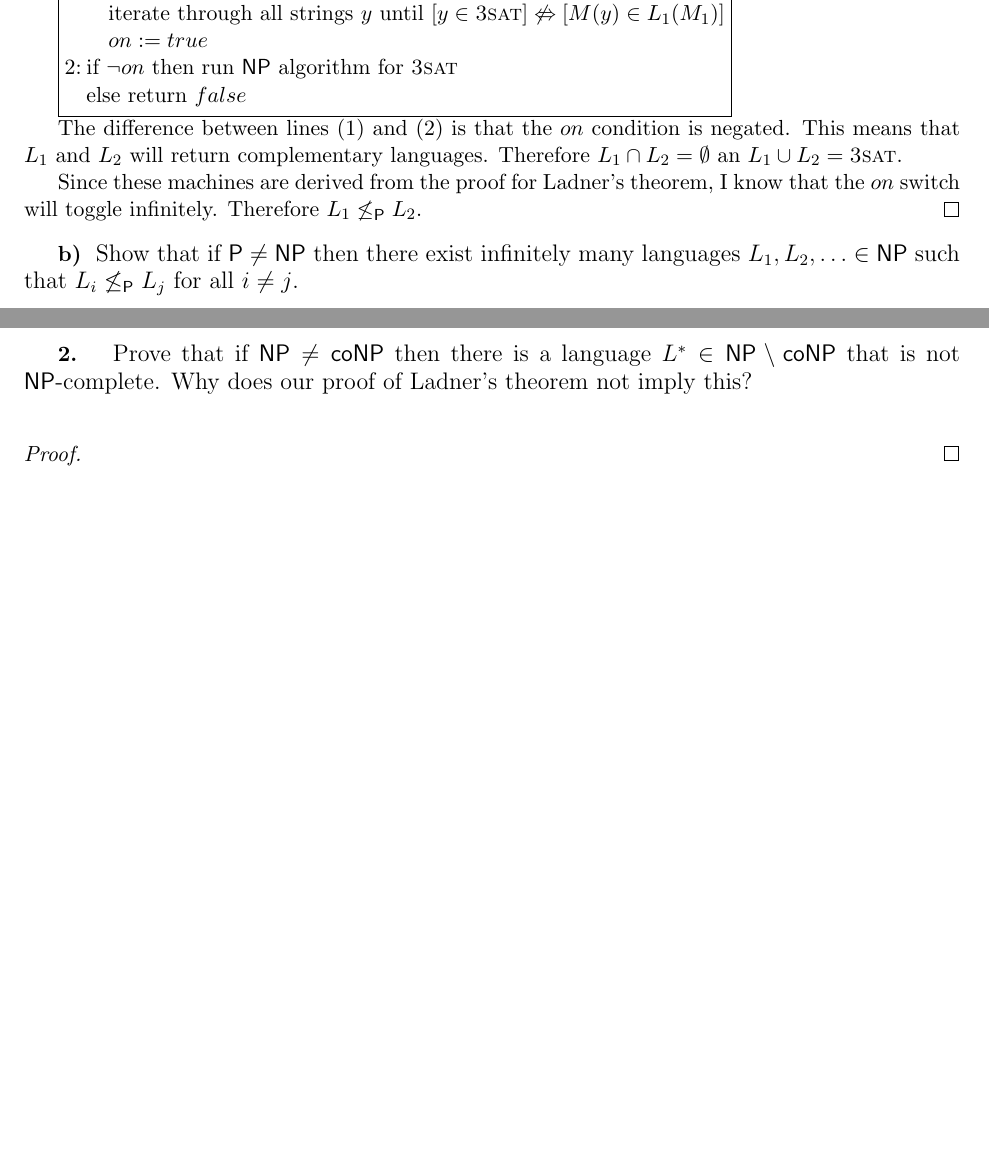
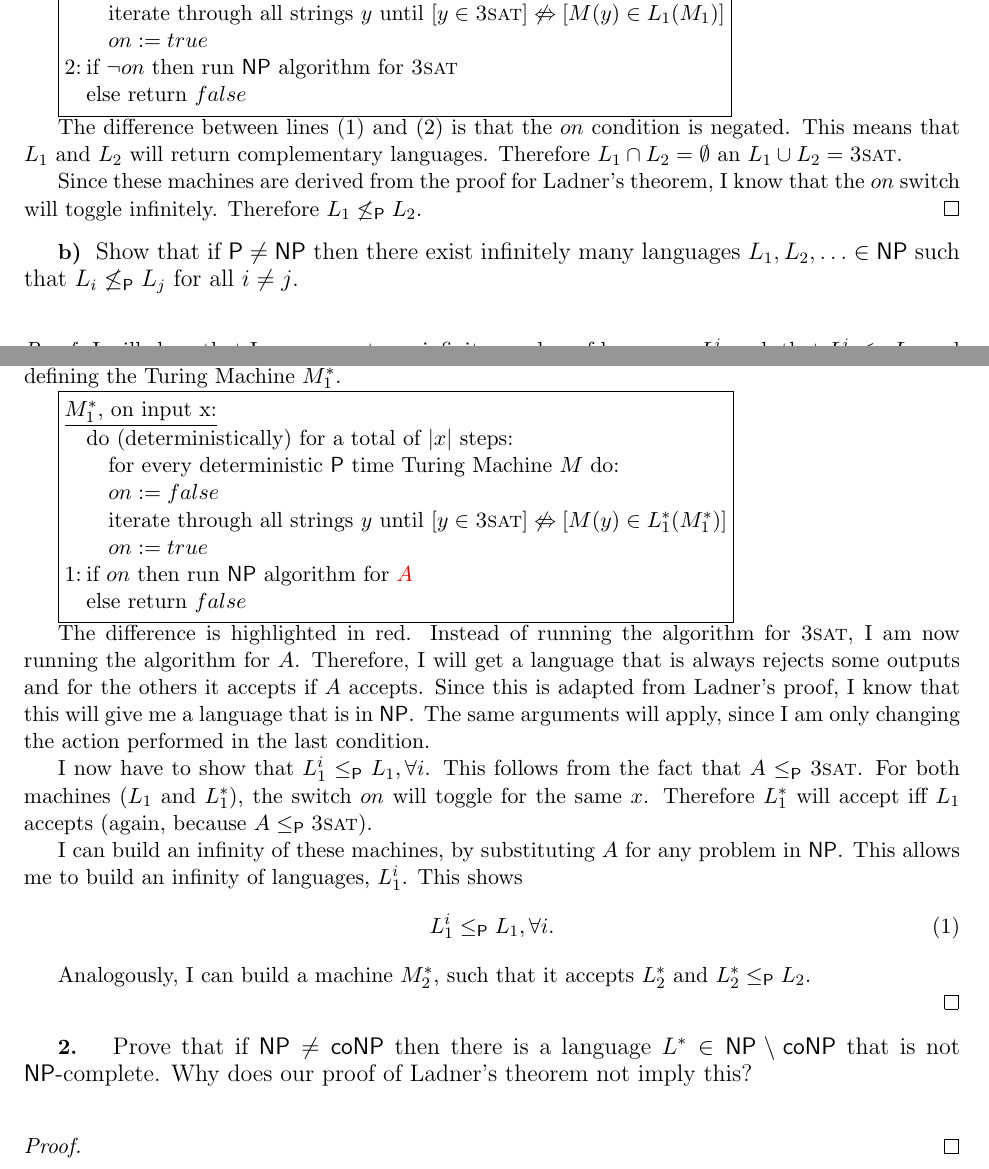
Before and after one commit to caiusb/CS517-Computation, a LaTeX problem sheet (Homework4/homework4.tex): two parts of pages 1 and 2 of 2, joined at a grey line, cut so that both start at the same text, the shorter picture padded with empty space. Compiled offline with pdfLaTeX.

Commit message:
Part of proof for problem 1b

```diff
--- a/Homework4/homework4.tex
+++ b/Homework4/homework4.tex
@@ -148,6 +148,44 @@ Show that if $\P \ne \NP$ then there exist infinitely many languages $L_1, L_2,
 %%%%%%%%%%%%%%
 \begin{proof}
 
+I will show that I can generate an infinite number of languages $L_1^i$ such that $L_1^i \karp L_1$ and infinite number of languages $L_2^i$ such that $L_2^i \karp L_2$.
+Since $L_1 \karp L_2 \Rightarrow L_1^i \not \karp L_2^i, \forall i$.
+
+Let $A$ be a problem in $\NP$.
+I will use the \tm{} $M_1$ defined at point a) as a base for defining the \tm{} $M_1^*$.
+
+\fcodebox{
+\underline{$M_1^*$, on input x:} \\
+\> do (deterministically) for a total of $|x|$ steps: \\
+\> \> for every deterministic $\P$ time \tm{} $M$ do: \\
+\> \> $on := false$ \\
+\> \> iterate through all strings $y$ until $[y \in \ThreeSAT] \not \Leftrightarrow [M(y) \in L_1^*(M_1^*)]$ \\
+\> \> $on := true$ \\
+1: \> if $on$ then run $\NP$ algorithm for $\textcolor{red}{A}$ \\
+\> else return $false$
+}
+
+The difference is highlighted in red.
+Instead of running the algorithm for $\ThreeSAT$, I am now running the algorithm for $A$.
+Therefore, I will get a language that is always rejects some outputs and for the others it accepts if $A$ accepts.
+Since this is adapted from Ladner's proof, I know that this will give me a language that is in $\NP$.
+The same arguments will apply, since I am only changing the action performed in the last condition.
+
+I now have to show that $L_1^i \karp L_1, \forall i$.
+This follows from the fact that $A \karp \ThreeSAT$.
+For both machines ($L_1$ and $L_1^*$), the switch $on$ will toggle for the same $x$.
+Therefore $L_1^*$ will accept iff $L_1$ accepts (again, because $A \karp \ThreeSAT$).
+
+I can build an infinity of these machines, by substituting $A$ for any problem in $\NP$.
+This allows me to build an infinity of languages, $L_1^i$.
+This shows
+\beq
+	L_1^i \karp L_1, \forall i.
+	\label{l1star}
+\eeq
+
+Analogously, I can build a machine $M_2^*$, such that it accepts $L_2^*$ and $L_2^* \karp L_2$.
+
 \end{proof}
 
 \begin{problem}
```
